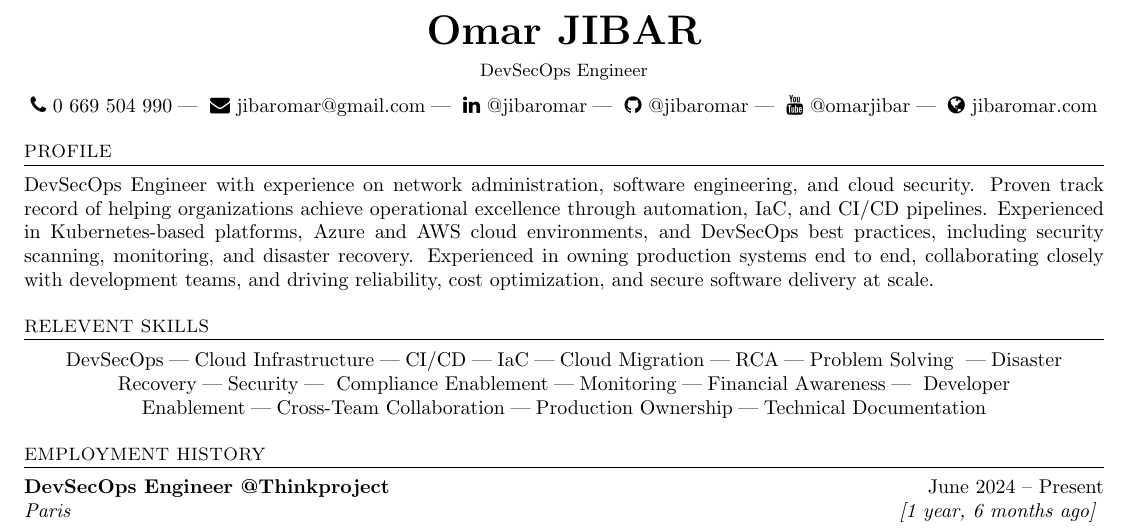
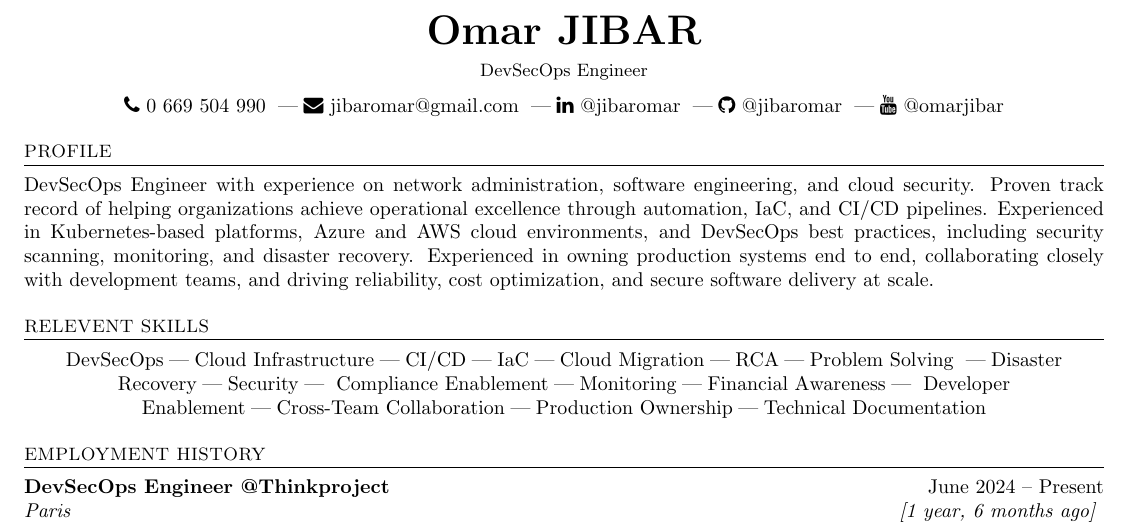
Before and after one commit to jibaromar/MyResume, a LaTeX document (main.tex): part of the page, cut so that both start at the same text. Compiled offline with pdfLaTeX.

Commit message:
Disable website

```diff
--- a/main.tex
+++ b/main.tex
@@ -88,12 +88,12 @@
 \begin{center}
   {\huge \textbf{Omar JIBAR}} \\[4pt]
   {\small DevSecOps Engineer} \\[6pt]
-  \faPhone\ 0 669 504 990\;|\;
-  \href{mailto:jibaromar@gmail.com}{\faEnvelope\ jibaromar@gmail.com}\;|\;
-  \href{https://www.linkedin.com/in/jibaromar}{\faLinkedin\ @jibaromar}\;|\;
-  \href{https://github.com/jibaromar}{\faGithub\ @jibaromar}\;|\;
-  \href{https://www.youtube.com/@OmarJIBAR/videos}{\faYoutube\ @omarjibar}\;|\;
-  \href{https://www.jibaromar.com}{\faGlobe\ jibaromar.com}
+  \faPhone\ 0 669 504 990
+  \;|\;\href{mailto:jibaromar@gmail.com}{\faEnvelope\ jibaromar@gmail.com}
+  \;|\;\href{https://www.linkedin.com/in/jibaromar}{\faLinkedin\ @jibaromar}
+  \;|\;\href{https://github.com/jibaromar}{\faGithub\ @jibaromar}
+  \;|\;\href{https://www.youtube.com/@OmarJIBAR/videos}{\faYoutube\ @omarjibar}
+  % \;|\;\href{https://www.jibaromar.com}{\faGlobe\ jibaromar.com}
 \end{center}
 
 % ---------- Profile ----------
```
